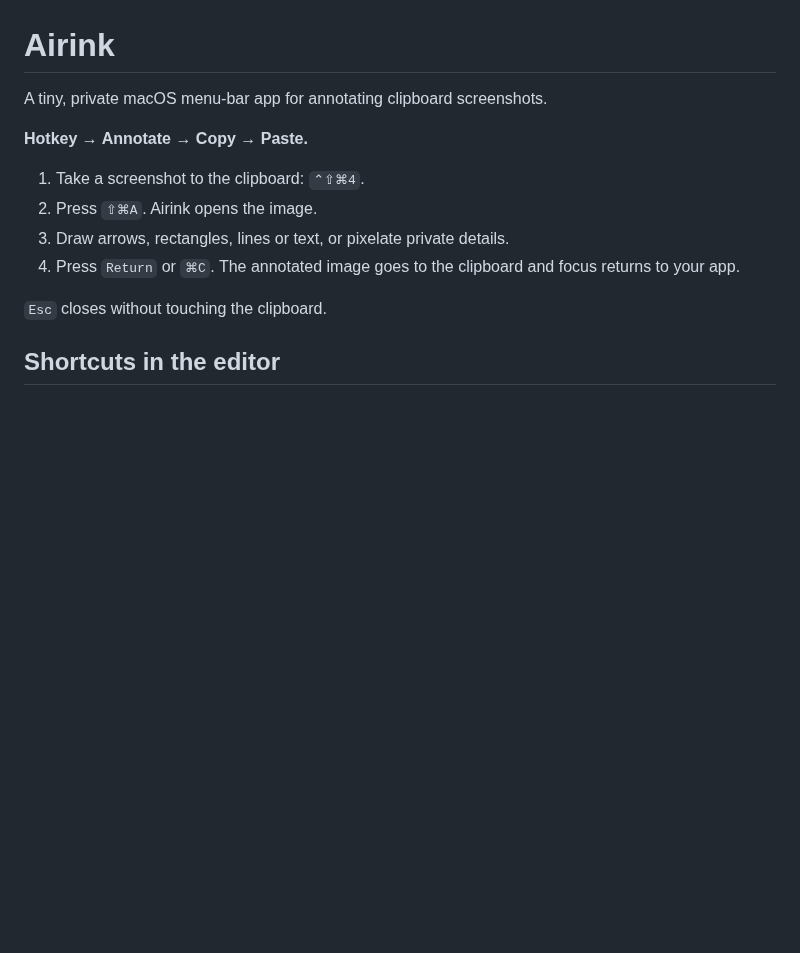
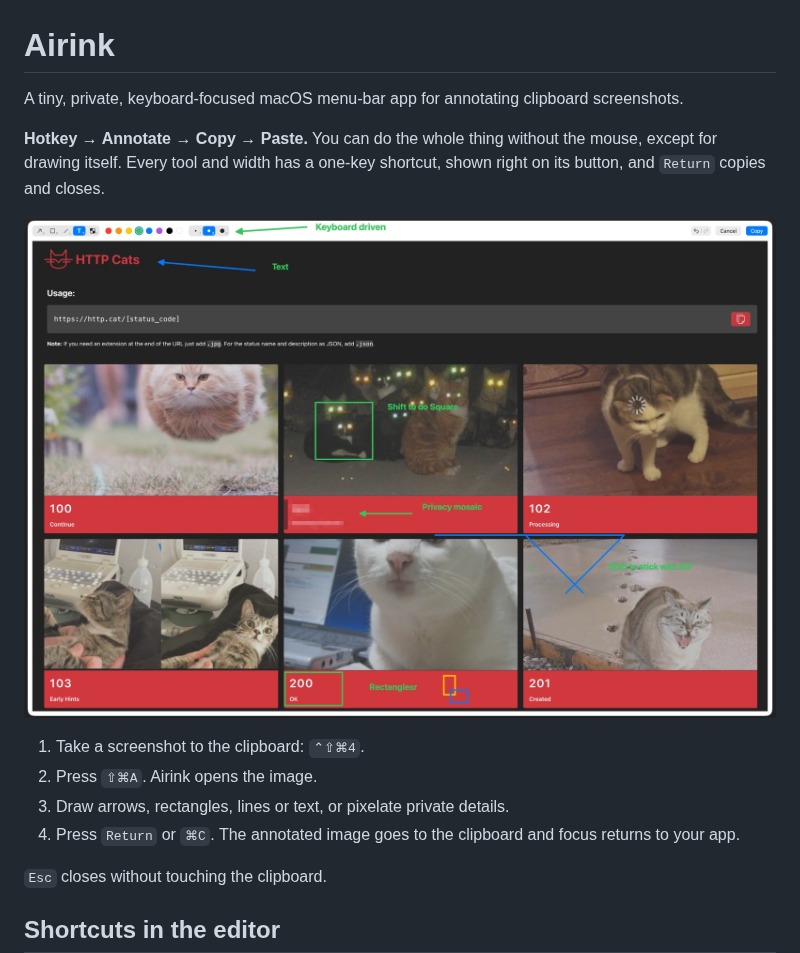
Before and after one commit to ojgenbar/airink, a Markdown page: README.md, the part around the change. Rendered like a GitHub page; pictures changed too: docs/images/editor.jpg (added); blank space fills up the shorter version.

Commit message:
README: add editor screenshot and keyboard-focused description
Co-Authored-By: Claude <noreply@anthropic.com>

```diff
--- a/README.md
+++ b/README.md
@@ -1,8 +1,10 @@
 # Airink
 
-A tiny, private macOS menu-bar app for annotating clipboard screenshots.
+A tiny, private, keyboard-focused macOS menu-bar app for annotating clipboard screenshots.
 
-**Hotkey → Annotate → Copy → Paste.**
+**Hotkey → Annotate → Copy → Paste.** You can do the whole thing without the mouse, except for drawing itself. Every tool and width has a one-key shortcut, shown right on its button, and `Return` copies and closes.
+
+![The Airink editor: a screenshot annotated with arrows, text, rectangles, a square, 45° lines and a privacy mosaic](docs/images/editor.jpg)
 
 1. Take a screenshot to the clipboard: `⌃⇧⌘4`.
 2. Press `⇧⌘A`. Airink opens the image.
```
